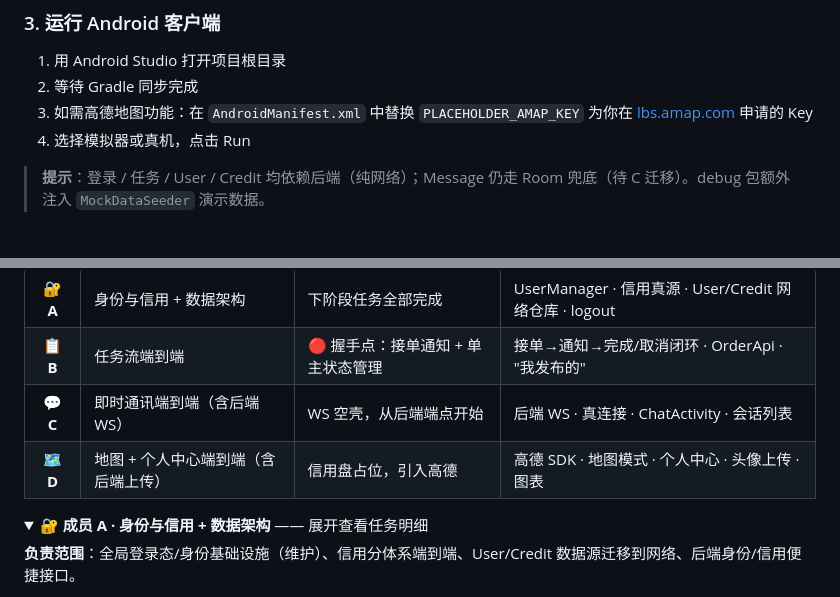
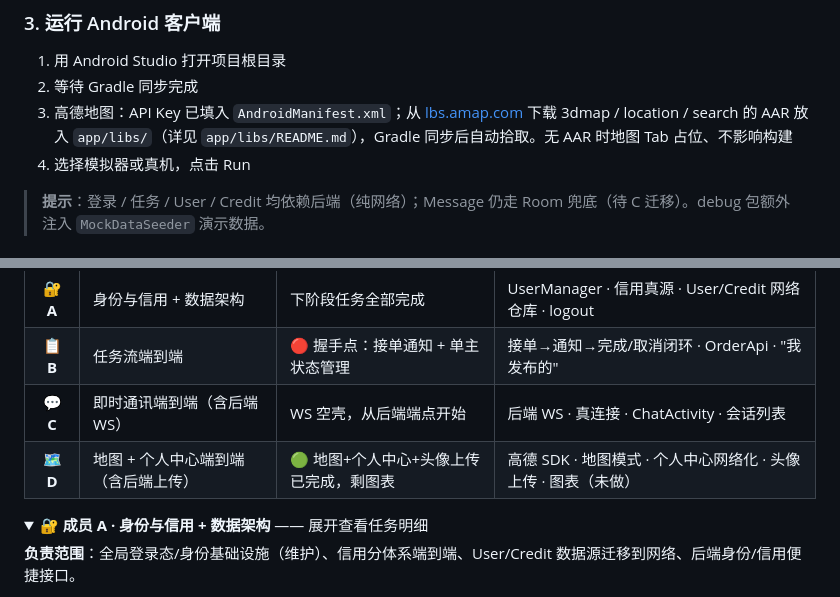
Before and after one commit to 233zsq/CampusHelp-Android, a Markdown page: README.md, 2 parts joined by grey strips. Rendered like a GitHub page; folded sections open.

```diff
--- a/README.md
+++ b/README.md
@@ -106,7 +108,7 @@ mvn spring-boot:run
 
 1. 用 Android Studio 打开项目根目录
 2. 等待 Gradle 同步完成
-3. 如需高德地图功能：在 `AndroidManifest.xml` 中替换 `PLACEHOLDER_AMAP_KEY` 为你在 [lbs.amap.com](https://lbs.amap.com) 申请的 Key
+3. 高德地图：API Key 已填入 `AndroidManifest.xml`；从 [lbs.amap.com](https://lbs.amap.com) 下载 3dmap / location / search 的 AAR 放入 `app/libs/`（详见 `app/libs/README.md`），Gradle 同步后自动拾取。无 AAR 时地图 Tab 占位、不影响构建
 4. 选择模拟器或真机，点击 Run
 
 > **提示**：登录 / 任务 / User / Credit 均依赖后端（纯网络）；Message 仍走 Room 兜底（待 C 迁移）。debug 包额外注入 `MockDataSeeder` 演示数据。
@@ -360,7 +362,7 @@ task ──1:1──▶ order          (task_id)
 | 🔐 **A** | 身份与信用 + 数据架构 | 下阶段任务全部完成 | UserManager · 信用真源 · User/Credit 网络仓库 · logout |
 | 📋 **B** | 任务流端到端 | 🔴 握手点：接单通知 + 单主状态管理 | 接单→通知→完成/取消闭环 · OrderApi · "我发布的" |
 | 💬 **C** | 即时通讯端到端（含后端 WS） | WS 空壳，从后端端点开始 | 后端 WS · 真连接 · ChatActivity · 会话列表 |
-| 🗺️ **D** | 地图 + 个人中心端到端（含后端上传） | 信用盘占位，引入高德 | 高德 SDK · 地图模式 · 个人中心 · 头像上传 · 图表 |
+| 🗺️ **D** | 地图 + 个人中心端到端（含后端上传） | 🟢 地图+个人中心+头像上传已完成，剩图表 | 高德 SDK · 地图模式 · 个人中心网络化 · 头像上传 · 图表（未做） |
 
 <details>
 <summary><b>🔐 成员 A · 身份与信用 + 数据架构</b> —— 展开查看任务明细</summary>
```
Also changed, not shown: other parts of README.md (+36 -26 lines).
